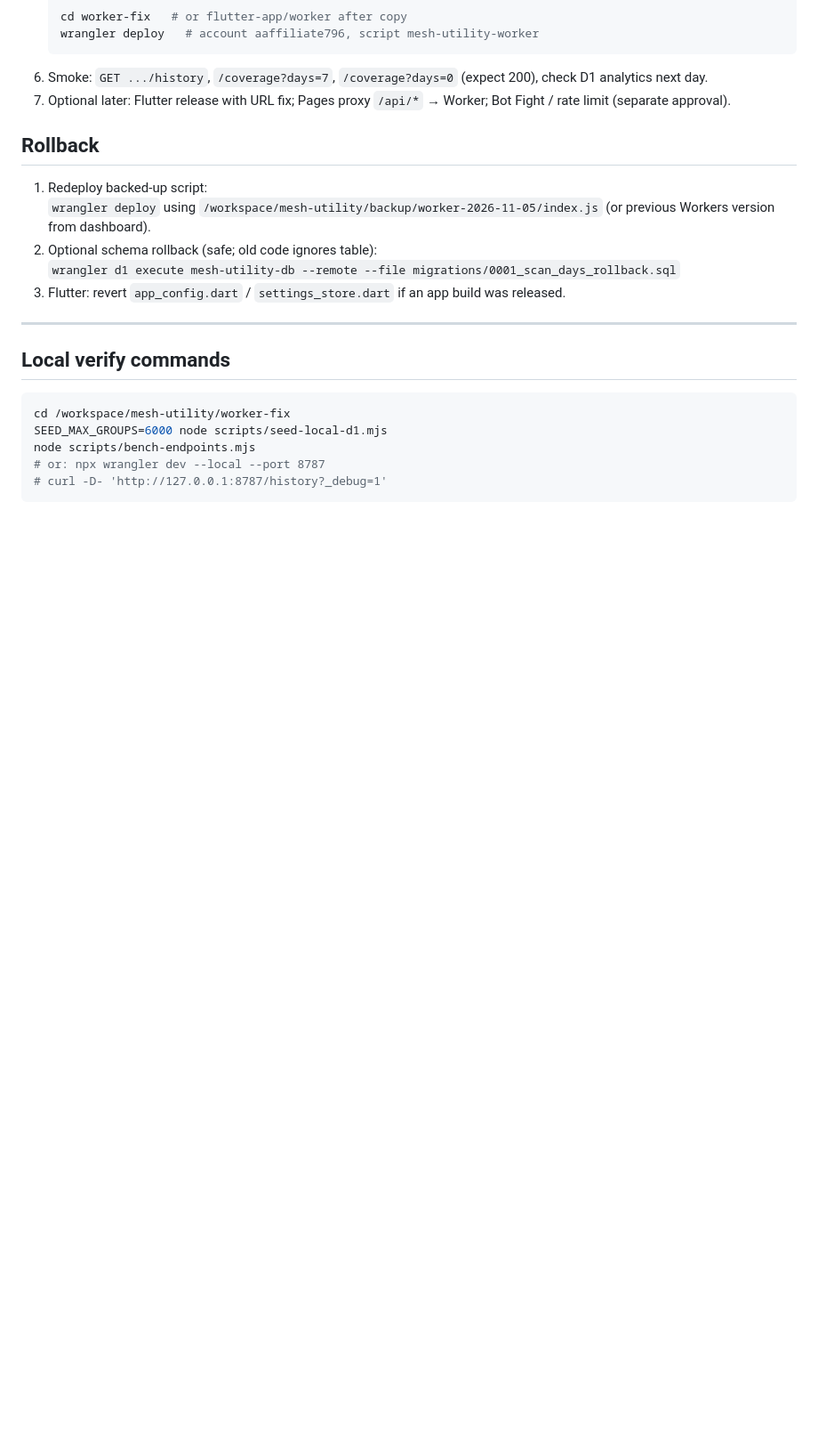
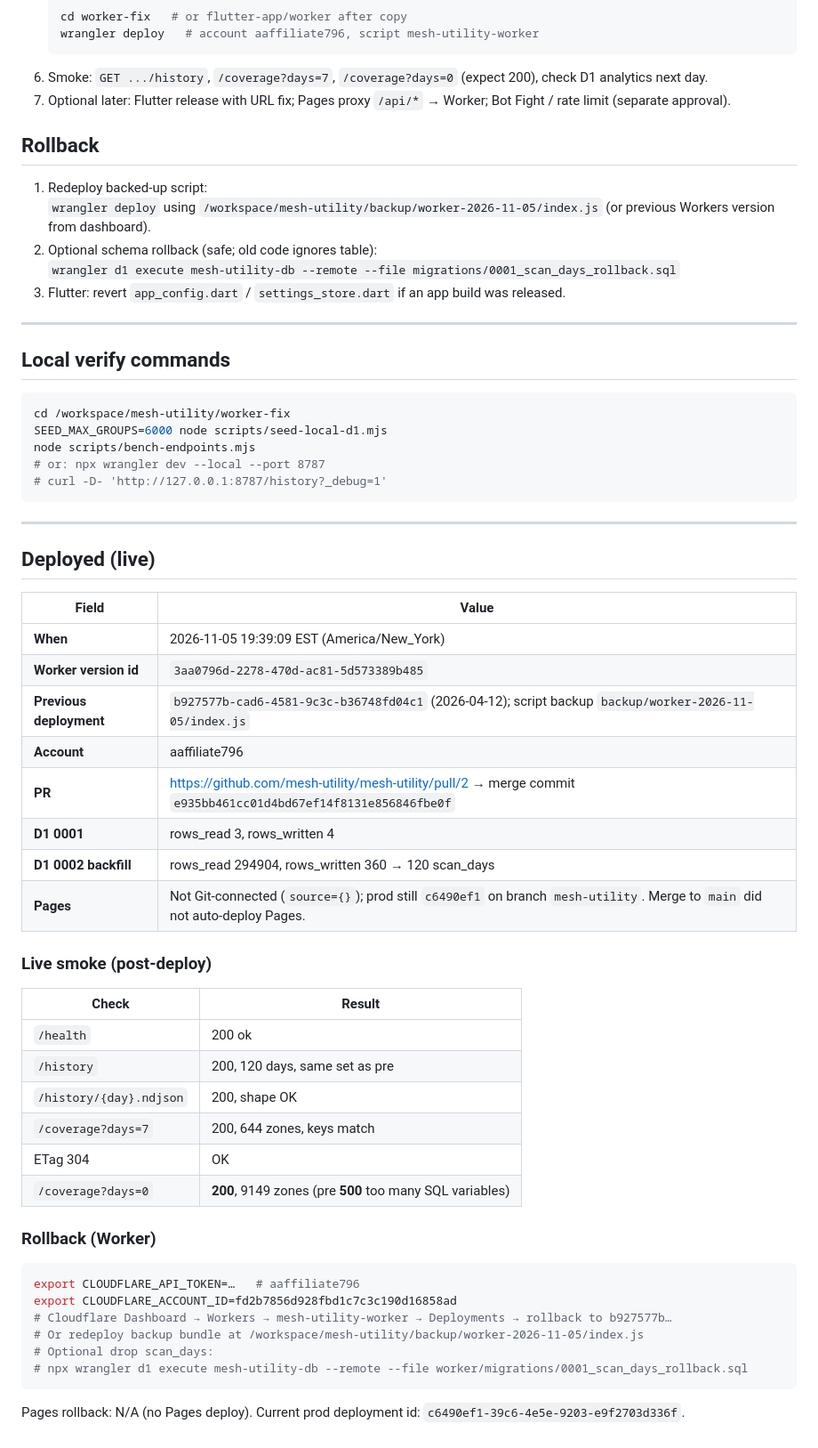
Before and after one commit to mesh-utility/mesh-utility, a Markdown page: docs/WORKER_FIX.md, the part around the change. Shown at 89% size. Drawn GitHub-style; blank space fills up the shorter version.

Commit message:
docs: record Worker D1-fix deploy version, smoke, rollback

````diff
--- a/docs/WORKER_FIX.md
+++ b/docs/WORKER_FIX.md
@@ -137,3 +137,43 @@ node scripts/bench-endpoints.mjs
 # or: npx wrangler dev --local --port 8787
 # curl -D- 'http://127.0.0.1:8787/history?_debug=1'
 ```
+
+
+---
+
+## Deployed (live)
+
+| Field | Value |
+|---|---|
+| **When** | 2026-11-05 19:39:09 EST (America/New_York) |
+| **Worker version id** | `3aa0796d-2278-470d-ac81-5d573389b485` |
+| **Previous deployment** | `b927577b-cad6-4581-9c3c-b36748fd04c1` (2026-04-12); script backup `backup/worker-2026-11-05/index.js` |
+| **Account** | aaffiliate796 |
+| **PR** | https://github.com/mesh-utility/mesh-utility/pull/2 → merge commit `e935bb461cc01d4bd67ef14f8131e856846fbe0f` |
+| **D1 0001** | rows_read 3, rows_written 4 |
+| **D1 0002 backfill** | rows_read 294904, rows_written 360 → 120 scan_days |
+| **Pages** | Not Git-connected (`source={}`); prod still `c6490ef1` on branch `mesh-utility`. Merge to `main` did not auto-deploy Pages. |
+
+### Live smoke (post-deploy)
+
+| Check | Result |
+|---|---|
+| `/health` | 200 ok |
+| `/history` | 200, 120 days, same set as pre |
+| `/history/{day}.ndjson` | 200, shape OK |
+| `/coverage?days=7` | 200, 644 zones, keys match |
+| ETag 304 | OK |
+| `/coverage?days=0` | **200**, 9149 zones (pre **500** too many SQL variables) |
+
+### Rollback (Worker)
+
+```bash
+export CLOUDFLARE_API_TOKEN=…   # aaffiliate796
+export CLOUDFLARE_ACCOUNT_ID=fd2b7856d928fbd1c7c3c190d16858ad
+# Cloudflare Dashboard → Workers → mesh-utility-worker → Deployments → rollback to b927577b…
+# Or redeploy backup bundle at /workspace/mesh-utility/backup/worker-2026-11-05/index.js
+# Optional drop scan_days:
+# npx wrangler d1 execute mesh-utility-db --remote --file worker/migrations/0001_scan_days_rollback.sql
+```
+
+Pages rollback: N/A (no Pages deploy). Current prod deployment id: `c6490ef1-39c6-4e5e-9203-e9f2703d336f`.
````
